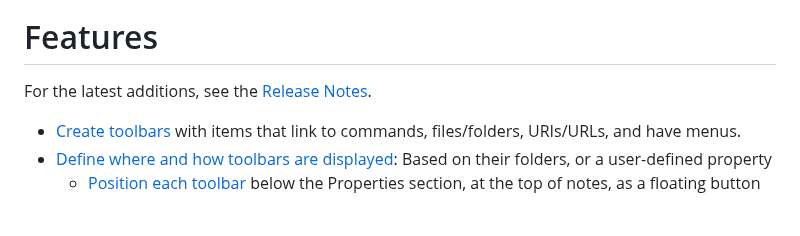
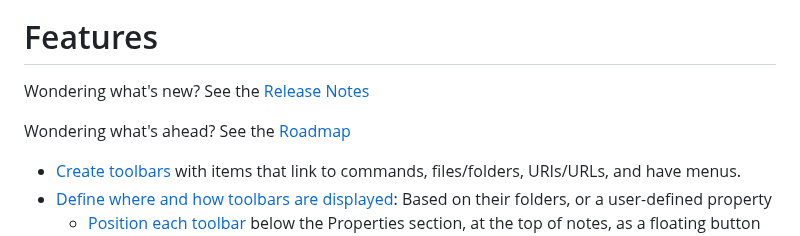
Before and after one commit to chrisgurney/obsidian-note-toolbar, a Markdown page: README.md, the part around the change. GitHub-like rendering; blank space fills up the shorter version.

Commit message:
docs: readme: link to roadmap

```diff
--- a/README.md
+++ b/README.md
@@ -16,7 +16,9 @@ More options on mobile:
 
 # Features
 
-For the latest additions, see the [Release Notes](https://github.com/chrisgurney/obsidian-note-toolbar/releases).
+Wondering what's new? See the [Release Notes](https://github.com/chrisgurney/obsidian-note-toolbar/releases)
+
+Wondering what's ahead? See the [Roadmap](https://github.com/chrisgurney/obsidian-note-toolbar/wiki/Roadmap)
 
 - [Create toolbars](https://github.com/chrisgurney/obsidian-note-toolbar/wiki/Creating-toolbars) with items that link to commands, files/folders, URIs/URLs, and have menus.
 - [Define where and how toolbars are displayed](https://github.com/chrisgurney/obsidian-note-toolbar/wiki/Defining-where-to-show-toolbars): Based on their folders, or a user-defined property
```
